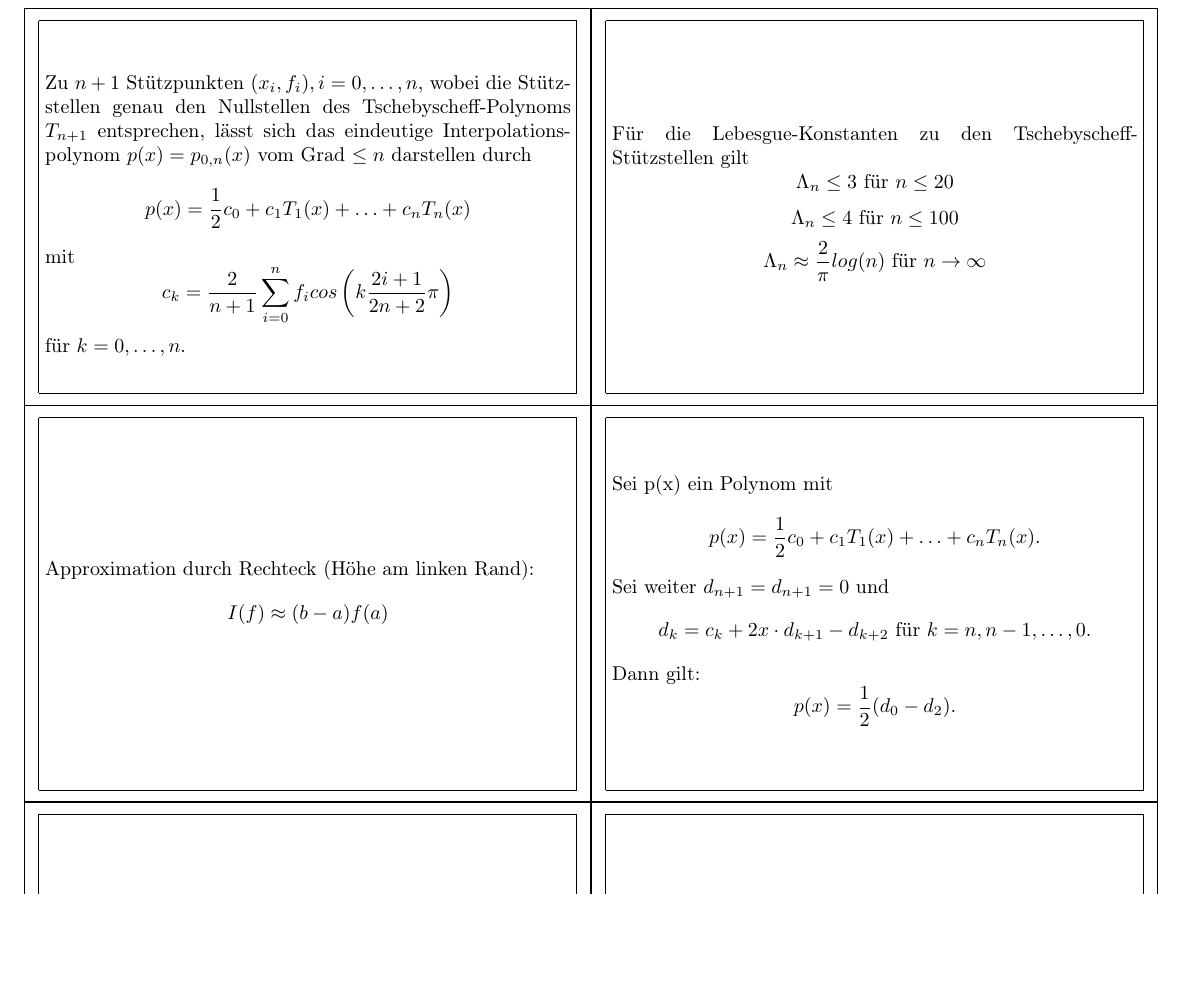
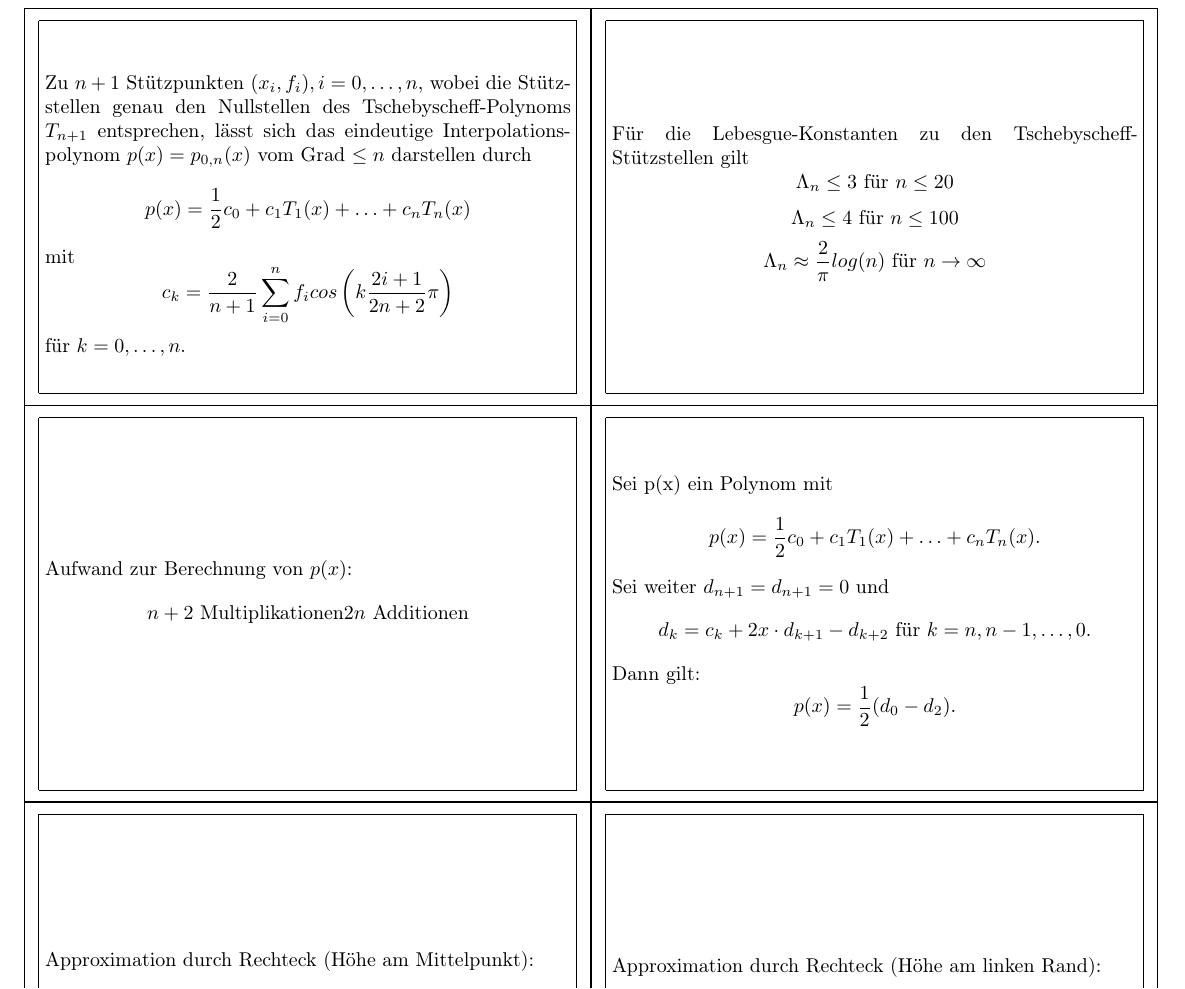
Before and after one commit to vincent23/numerik-flashcards, a LaTeX document (numerik.tex, which reads interpolation.tex): part of page 10 of 14, cut so that both start at the same text, the shorter picture padded with empty space. Compiled offline with pdfLaTeX.

Commit message:
Aufwand Clenshaw-Algorithmus

```diff
--- a/interpolation.tex
+++ b/interpolation.tex
@@ -137,3 +137,11 @@ $$
 	p(x) = \frac{1}{2}(d_0 - d_2).
 $$
 \end{flashcard}
+
+\begin{flashcard}[Aufwand]{Clenshaw-Algorithmus}
+Aufwand zur Berechnung von $p(x)$:
+$$
+	n+2 \text{ Multiplikationen}
+	2n \text{ Additionen}
+$$
+\end{flashcard}
```
